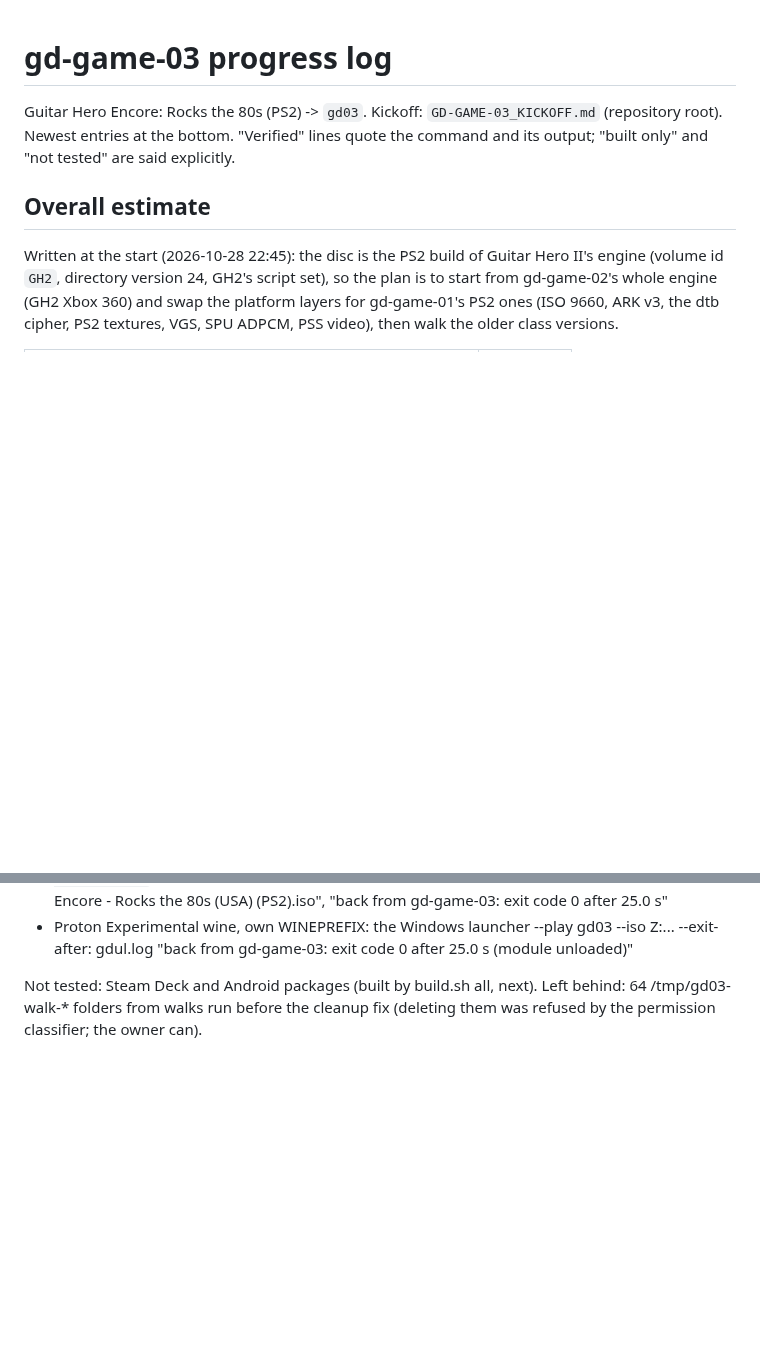
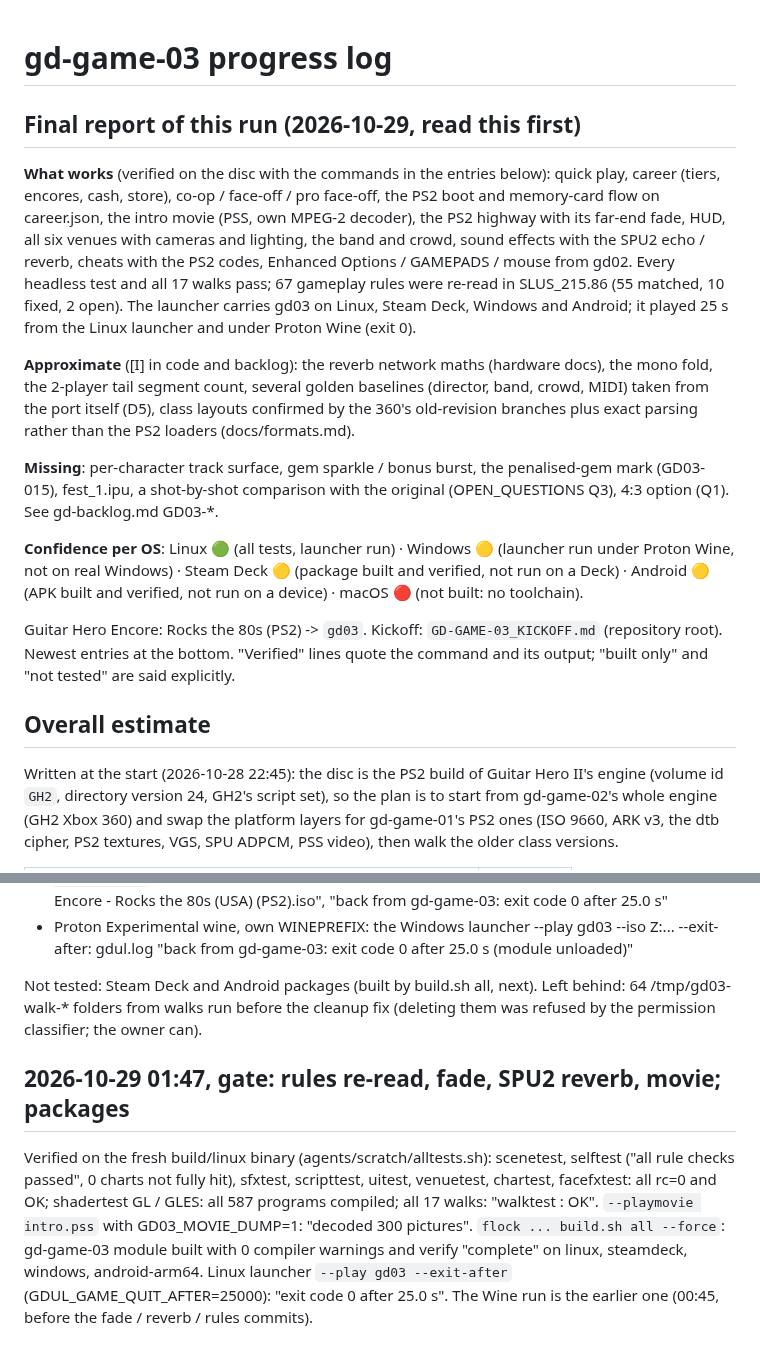
Before and after one commit to mbracali/prj-gd-engine, a Markdown page: gd-game-03/agents/PROGRESS.md, 2 parts joined by grey strips. GitHub-like rendering; blank space fills up the shorter version.

Commit message:
gd-game-03: progress log and final report of the run
Signed-off-by: Marcelo Bracali <marcelo.bracali@live.com>

```diff
--- a/gd-game-03/agents/PROGRESS.md
+++ b/gd-game-03/agents/PROGRESS.md
@@ -1,4 +1,33 @@
 # gd-game-03 progress log
+
+## Final report of this run (2026-10-29, read this first)
+
+**What works** (verified on the disc with the commands in the entries below):
+quick play, career (tiers, encores, cash, store), co-op / face-off / pro
+face-off, the PS2 boot and memory-card flow on career.json, the intro movie
+(PSS, own MPEG-2 decoder), the PS2 highway with its far-end fade, HUD, all six
+venues with cameras and lighting, the band and crowd, sound effects with the
+SPU2 echo / reverb, cheats with the PS2 codes, Enhanced Options / GAMEPADS /
+mouse from gd02. Every headless test and all 17 walks pass; 67 gameplay
+rules were re-read in SLUS_215.86 (55 matched, 10 fixed, 2 open). The
+launcher carries gd03 on Linux, Steam Deck, Windows and Android; it played
+25 s from the Linux launcher and under Proton Wine (exit 0).
+
+**Approximate** ([I] in code and backlog): the reverb network maths (hardware
+docs), the mono fold, the 2-player tail segment count, several golden
+baselines (director, band, crowd, MIDI) taken from the port itself (D5),
+class layouts confirmed by the 360's old-revision branches plus exact
+parsing rather than the PS2 loaders (docs/formats.md).
+
+**Missing**: per-character track surface, gem sparkle / bonus burst, the
+penalised-gem mark (GD03-015), fest_1.ipu, a shot-by-shot comparison with
+the original (OPEN_QUESTIONS Q3), 4:3 option (Q1). See gd-backlog.md GD03-*.
+
+**Confidence per OS**: Linux 🟢 (all tests, launcher run) · Windows 🟡
+(launcher run under Proton Wine, not on real Windows) · Steam Deck 🟡
+(package built and verified, not run on a Deck) · Android 🟡 (APK built and
+verified, not run on a device) · macOS 🔴 (not built: no toolchain).
+
 
 Guitar Hero Encore: Rocks the 80s (PS2) -> `gd03`. Kickoff:
 `GD-GAME-03_KICKOFF.md` (repository root). Newest entries at the bottom.
@@ -153,3 +182,16 @@ Verified (fresh build/linux binary; agents/scratch/alltests.sh, 0 warnings):
 Not tested: Steam Deck and Android packages (built by build.sh all, next).
 Left behind: 64 /tmp/gd03-walk-* folders from walks run before the cleanup fix
 (deleting them was refused by the permission classifier; the owner can).
+
+## 2026-10-29 01:47, gate: rules re-read, fade, SPU2 reverb, movie; packages
+
+Verified on the fresh build/linux binary (agents/scratch/alltests.sh):
+scenetest, selftest ("all rule checks passed", 0 charts not fully hit),
+sfxtest, scripttest, uitest, venuetest, chartest, facefxtest: all rc=0 and
+OK; shadertest GL / GLES: all 587 programs compiled; all 17 walks:
+"walktest <name>: OK". `--playmovie intro.pss` with GD03_MOVIE_DUMP=1:
+"decoded 300 pictures". `flock ... build.sh all --force`: gd-game-03 module
+built with 0 compiler warnings and verify "complete" on linux, steamdeck,
+windows, android-arm64. Linux launcher `--play gd03 --exit-after`
+(GDUL_GAME_QUIT_AFTER=25000): "exit code 0 after 25.0 s". The Wine run is the
+earlier one (00:45, before the fade / reverb / rules commits).
```
